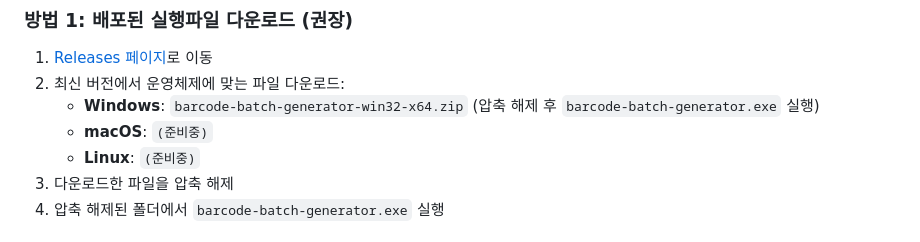
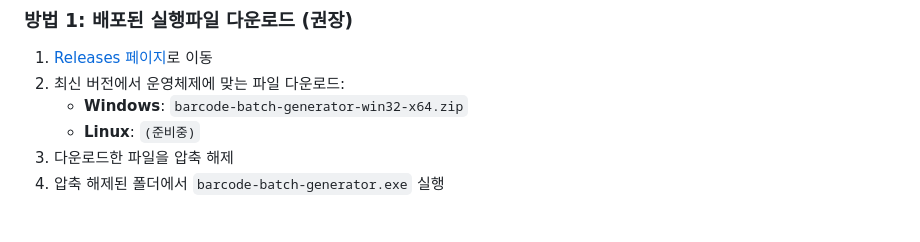
Before and after one commit to Q07K/barcode-batch-generator, a Markdown page: README.md, the part around the change. Drawn GitHub-style.

```diff
--- a/README.md
+++ b/README.md
@@ -16,8 +16,7 @@
 
 1. [Releases 페이지](https://github.com/Q07K/barcode-batch-generator/releases)로 이동
 2. 최신 버전에서 운영체제에 맞는 파일 다운로드:
-   - **Windows**: `barcode-batch-generator-win32-x64.zip` (압축 해제 후 `barcode-batch-generator.exe` 실행)
-   - **macOS**: `(준비중)`
+   - **Windows**: `barcode-batch-generator-win32-x64.zip`
    - **Linux**: `(준비중)`
 3. 다운로드한 파일을 압축 해제
 4. 압축 해제된 폴더에서 `barcode-batch-generator.exe` 실행
```
